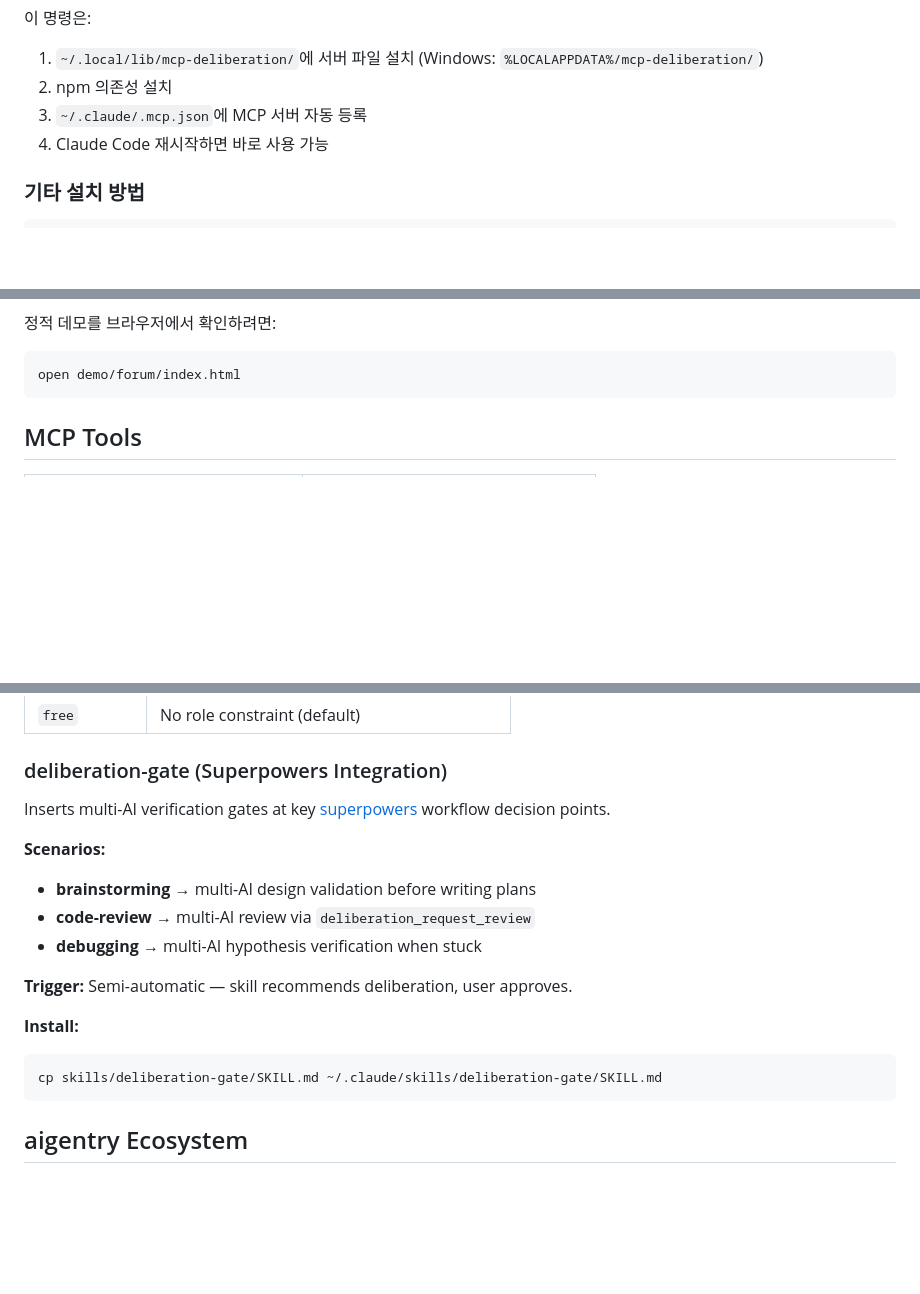
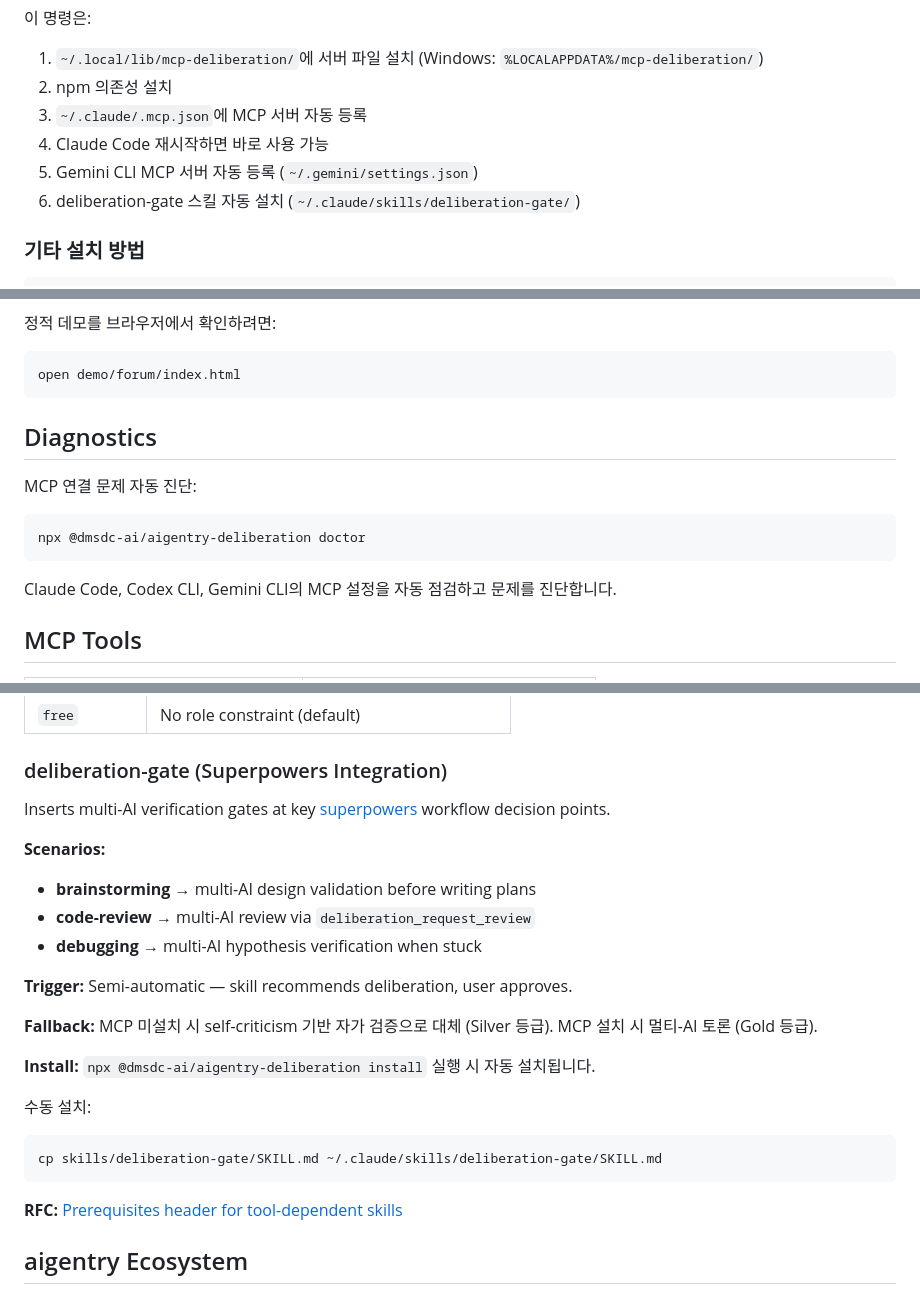
Before and after one commit to dmsdc-ai/aigentry-deliberation, a Markdown page: README.md, 3 parts joined by grey strips. GitHub-like rendering; blank space fills up the shorter version.

Commit message:
docs: update README for v0.0.21
- Add Gemini CLI and skill auto-install to installation steps
- Add uninstall description
- Add Diagnostics section for MCP connection doctor
- Update deliberation-gate with auto-install, fallback, and RFC link
- Fix superpowers URL (anthropics → obra)

Co-Authored-By: Claude Opus 4.6 <noreply@anthropic.com>

````diff
--- a/README.md
+++ b/README.md
@@ -31,6 +31,8 @@ npx @dmsdc-ai/aigentry-deliberation install
 2. npm 의존성 설치
 3. `~/.claude/.mcp.json`에 MCP 서버 자동 등록
 4. Claude Code 재시작하면 바로 사용 가능
+5. Gemini CLI MCP 서버 자동 등록 (`~/.gemini/settings.json`)
+6. deliberation-gate 스킬 자동 설치 (`~/.claude/skills/deliberation-gate/`)
 
 ### 기타 설치 방법
 
@@ -67,6 +71,16 @@ Deliberation이 완료되면 결과를 시각화하는 Forum View를 생성합
 ```bash
 open demo/forum/index.html
 ```
+
+## Diagnostics
+
+MCP 연결 문제 자동 진단:
+
+```bash
+npx @dmsdc-ai/aigentry-deliberation doctor
+```
+
+Claude Code, Codex CLI, Gemini CLI의 MCP 설정을 자동 점검하고 문제를 진단합니다.
 
 ## MCP Tools
 
@@ -118,10 +132,16 @@ Inserts multi-AI verification gates at key [superpowers](https://github.com/anth
 
 **Trigger:** Semi-automatic — skill recommends deliberation, user approves.
 
-**Install:**
+**Fallback:** MCP 미설치 시 self-criticism 기반 자가 검증으로 대체 (Silver 등급). MCP 설치 시 멀티-AI 토론 (Gold 등급).
+
+**Install:** `npx @dmsdc-ai/aigentry-deliberation install` 실행 시 자동 설치됩니다.
+
+수동 설치:
 ```bash
 cp skills/deliberation-gate/SKILL.md ~/.claude/skills/deliberation-gate/SKILL.md
 ```
+
+**RFC:** [Prerequisites header for tool-dependent skills](https://github.com/obra/superpowers/issues/589)
 
 ## aigentry Ecosystem
 
````
Also changed, not shown: other parts of README.md (+3 -1 lines).
